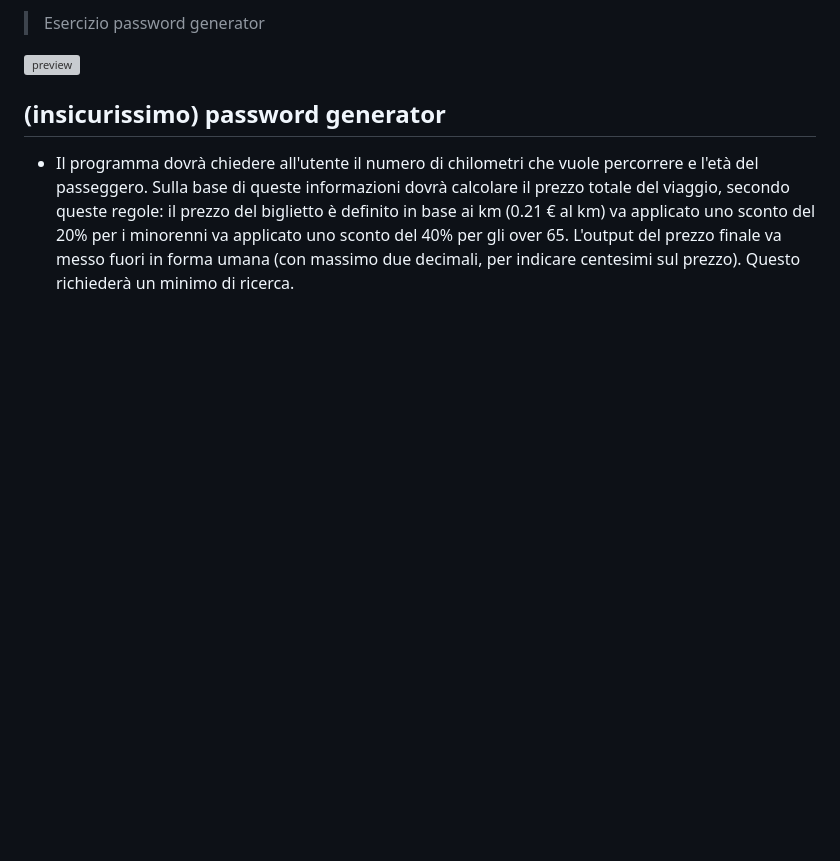
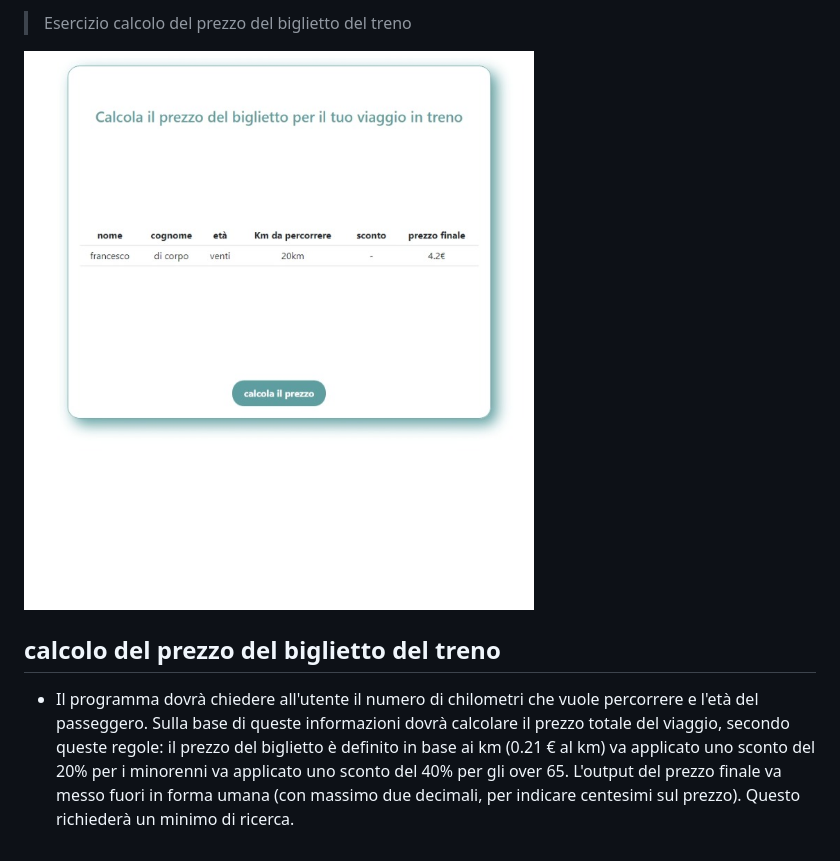
Before and after one commit to Francescodc92/js-biglietto-treno, a Markdown page: README.md, the part around the change. Drawn GitHub-style; pictures changed too: .github/preview.jpeg (added); blank space fills up the shorter version; grey boxes are pictures that could not be loaded.

Commit message:
corretion readme file

```diff
--- a/README.md
+++ b/README.md
@@ -1,8 +1,8 @@
-> Esercizio password generator
+> Esercizio calcolo del prezzo del biglietto del treno
 
-![preview](./.github/preview.png)
+![preview](./.github/preview.jpeg)
 
-## (insicurissimo) password generator
+## calcolo del prezzo del biglietto del treno
 
 - Il programma dovrà chiedere all'utente il numero di chilometri che vuole percorrere e l'età del passeggero.
   Sulla base di queste informazioni dovrà calcolare il prezzo totale del viaggio, secondo queste regole:
```
